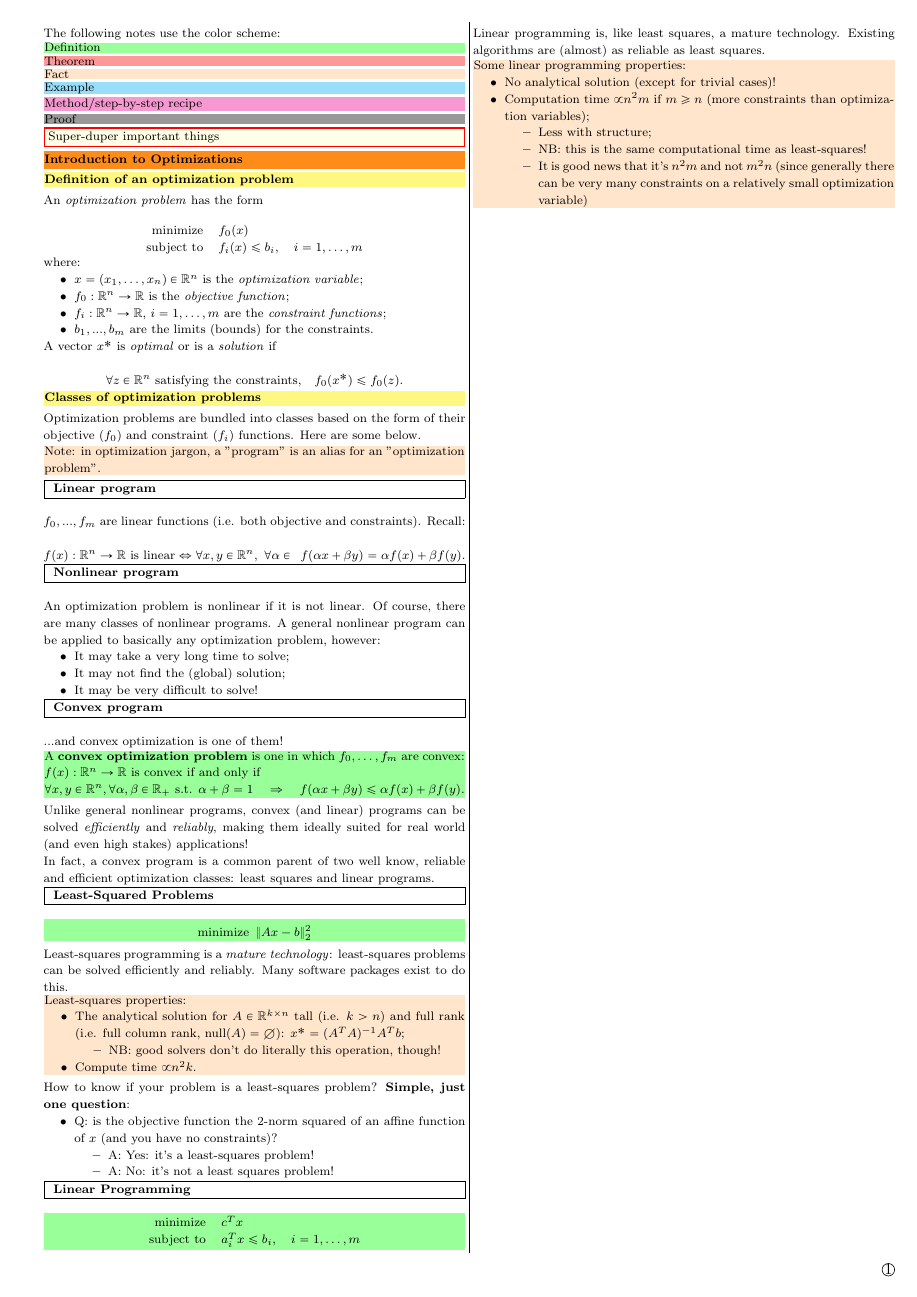
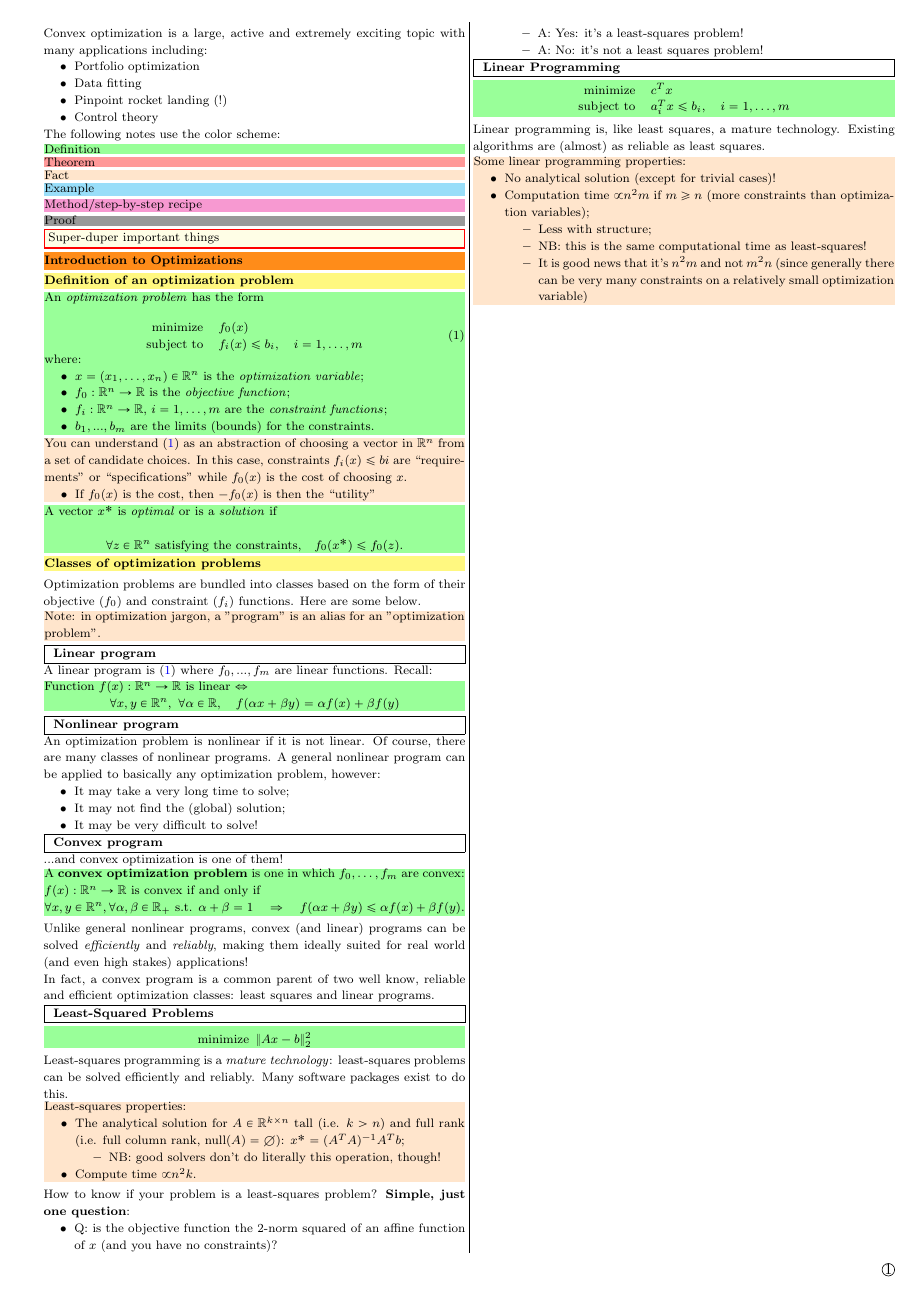
Before and after one commit to dmalyuta/convex_optimization, a LaTeX document (document.tex, which reads chapter1.tex, config_files/newcommands.tex, introduction.tex): page 2 of 2. Compiled offline with pdfLaTeX.

Commit message:
further progress

```diff
--- a/chapter1.tex
+++ b/chapter1.tex
@@ -21,11 +22,23 @@ where:
 	\item $b_1,...,b_m$ are the limits (bounds) for the constraints.
 \end{itemize}
 
+\end{Definition}
+
+\begin{Fact}
+You can understand (\ref{eq:optimization_problem}) as an abstraction of choosing a vector in $\Reals^n$ from a set of candidate choices. In this case, constraints $f_i(x)\le bi$ are ``requirements'' or ``specifications'' while $f_0(x)$ is the cost of choosing $x$.
+
+\begin{itemize}
+\item If $f_0(x)$ is the cost, then $-f_0(x)$ is then the ``utility''
+\end{itemize}
+\end{Fact}
+
+\begin{Definition}
 A vector $x^*$ is \textit{optimal} or is a \textit{solution} if
 
 \begin{equation*}
 	\forall z\in\mathbb R^n\text{ satisfying the constraints,}\quad f_0(x^*)\le f_0(z).
 \end{equation*}
+\end{Definition}
 
 \nextsubchapter{Classes of optimization problems}
 
@@ -37,11 +50,14 @@ Optimization problems are bundled into classes based on the form of their object
 
 \smalltitle{Linear program}
 
-$f_0,...,f_m$ are linear functions (i.e. both objective and constraints). Recall:
+A linear program is (\ref{eq:optimization_problem}) where $f_0,...,f_m$ are linear functions. Recall:
 
-$$
-f(x):\mathbb R^n\to\mathbb R\text{ is linear}\Leftrightarrow \forall x,y\in\mathbb R^n,\,\,\forall\alpha\in\mathbb \,\,\, f(\alpha x+\beta y)=\alpha f(x)+\beta f(y).
-$$
+\begin{Definition}
+Function $f(x):\Reals^n\to\Reals$ is linear $\Leftrightarrow$
+\begin{equation*}
+\forall x,y\in\mathbb R^n,\,\,\forall\alpha\in\Reals,\quad f(\alpha x+\beta y)=\alpha f(x)+\beta f(y)
+\end{equation*}
+\end{Definition}
 
 \smalltitle{Nonlinear program}
 
--- a/config_files/newcommands.tex
+++ b/config_files/newcommands.tex
@@ -178,4 +178,6 @@ Properties:
 	\textbf{#1} \\
 	\hline
 \end{tabularx}
+\hspace{-2mm}
+
 }
--- a/introduction.tex
+++ b/introduction.tex
@@ -1,3 +1,13 @@
+
+Convex optimization is a large, active and extremely exciting topic with many applications including:
+
+\begin{itemize}
+\item Portfolio optimization
+\item Data fitting
+\item Pinpoint rocket landing (!)
+\item Control theory
+\end{itemize}
+
 
 The following notes use the color scheme:
 
```
Also changed, not shown: document.pdf, chapter1.tex (5 more changed lines).
